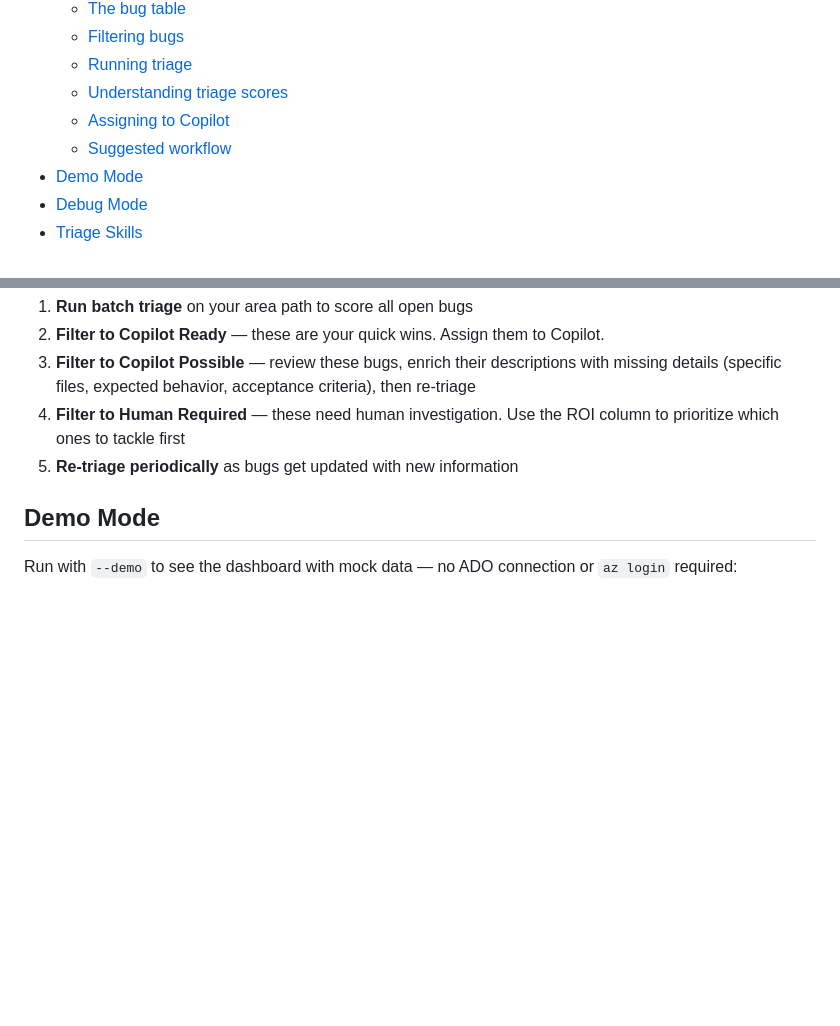
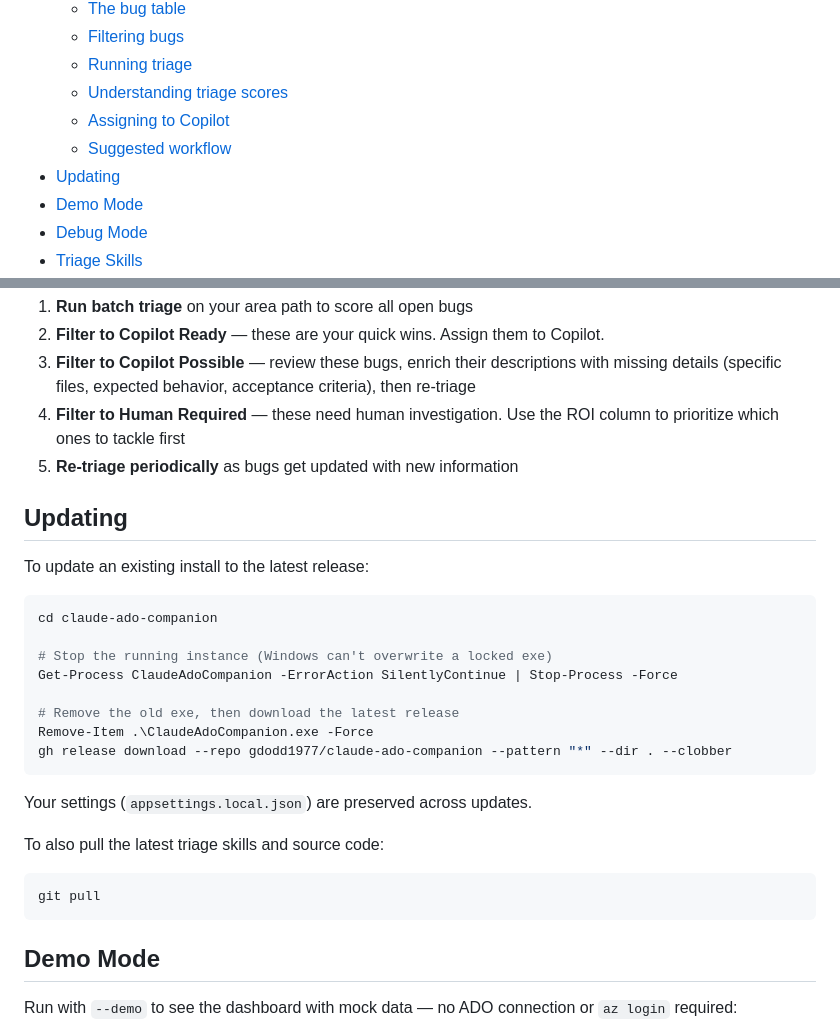
Before and after one commit to gdodd1977/claude-ado-companion, a Markdown page: README.md, 2 parts joined by grey strips. GitHub-like rendering; blank space fills up the shorter version.

Commit message:
Add updating section to README (#11)
Documents how to update an existing install: stop the running instance,
remove the old exe, then download the latest release. Notes that
appsettings.local.json is preserved and git pull gets latest skills.

Co-authored-by: Claude Opus 4.6 (1M context) <noreply@anthropic.com>

````diff
--- a/README.md
+++ b/README.md
@@ -24,6 +24,7 @@ A generic Azure DevOps bug triage companion powered by Claude Code. Connect it t
   - [Understanding triage scores](#understanding-triage-scores)
   - [Assigning to Copilot](#assigning-to-copilot)
   - [Suggested workflow](#suggested-workflow)
+- [Updating](#updating)
 - [Demo Mode](#demo-mode)
 - [Debug Mode](#debug-mode)
 - [Triage Skills](#triage-skills)
@@ -207,6 +208,29 @@ The toast notification tells you exactly what happened. If the Copilot User ID i
 4. **Filter to Human Required** — these need human investigation. Use the ROI column to prioritize which ones to tackle first
 5. **Re-triage periodically** as bugs get updated with new information
 
+## Updating
+
+To update an existing install to the latest release:
+
+```powershell
+cd claude-ado-companion
+
+# Stop the running instance (Windows can't overwrite a locked exe)
+Get-Process ClaudeAdoCompanion -ErrorAction SilentlyContinue | Stop-Process -Force
+
+# Remove the old exe, then download the latest release
+Remove-Item .\ClaudeAdoCompanion.exe -Force
+gh release download --repo gdodd1977/claude-ado-companion --pattern "*" --dir . --clobber
+```
+
+Your settings (`appsettings.local.json`) are preserved across updates.
+
+To also pull the latest triage skills and source code:
+
+```powershell
+git pull
+```
+
 ## Demo Mode
 
 Run with `--demo` to see the dashboard with mock data — no ADO connection or `az login` required:
````
